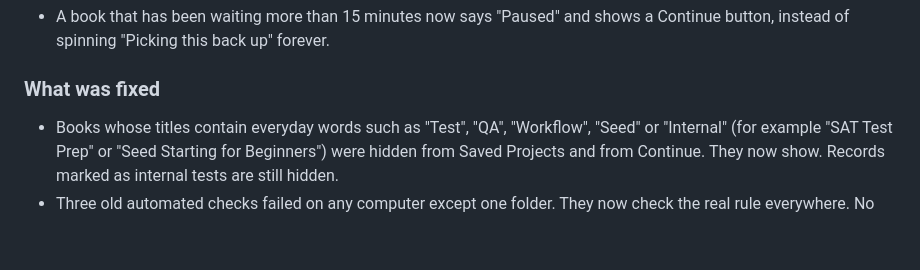
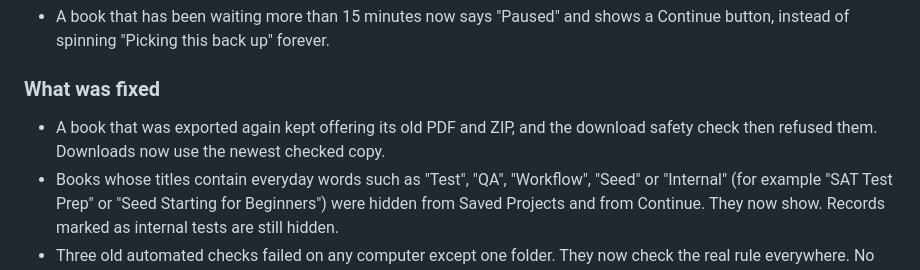
Before and after one commit to laantab/Digital-Product-Factory, a Markdown page: CHANGELOG.md, the part around the change. Rendered like a GitHub page; blank space fills up the shorter version.

Commit message:
Changelog: 1.9.8 download fix
Fixed download issues for re-exported books and updated visibility for certain titles.

```diff
--- a/CHANGELOG.md
+++ b/CHANGELOG.md
@@ -16,6 +16,9 @@ The version shown in the bottom-left of the app matches the newest entry here.
 
 ### What was fixed
 
+- A book that was exported again kept offering its old PDF and ZIP, and the
+  download safety check then refused them. Downloads now use the newest
+  checked copy.
 - Books whose titles contain everyday words such as "Test", "QA",
   "Workflow", "Seed" or "Internal" (for example "SAT Test Prep" or "Seed
   Starting for Beginners") were hidden from Saved Projects and from Continue.
```
